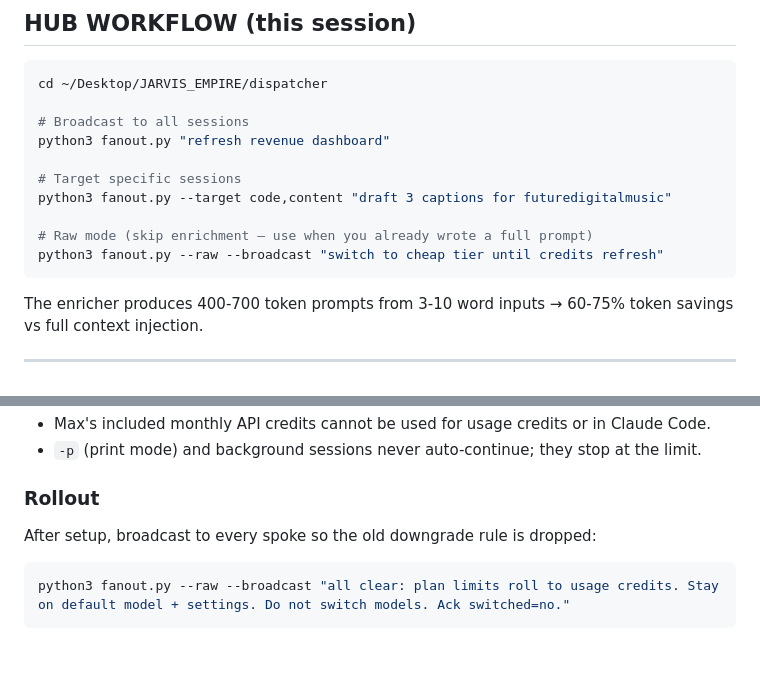
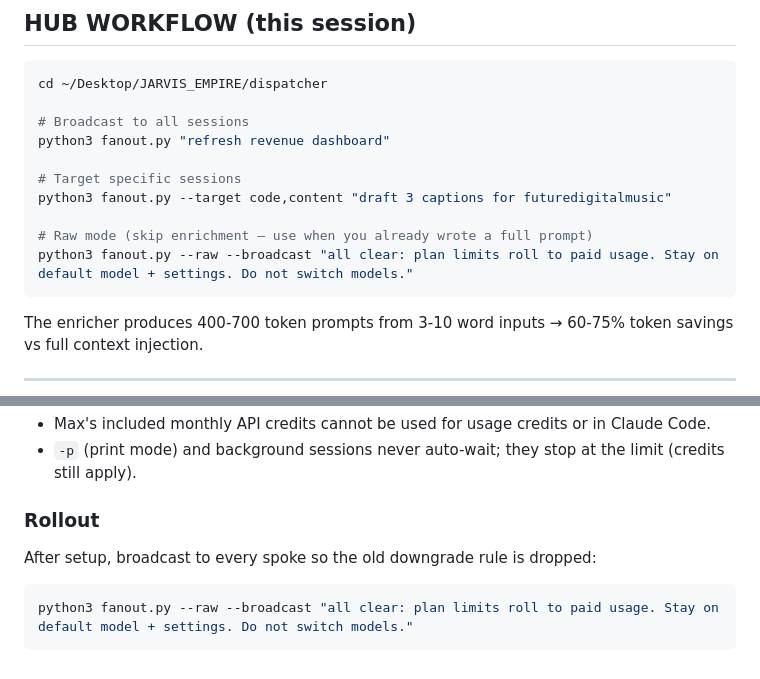
Before and after one commit to stcmain/dispatch, a Markdown page: HUB_AND_SPOKE.md, 2 parts joined by grey strips. Rendered like a GitHub page.

````diff
--- a/HUB_AND_SPOKE.md
+++ b/HUB_AND_SPOKE.md
@@ -47,7 +47,7 @@ python3 fanout.py "refresh revenue dashboard"
 python3 fanout.py --target code,content "draft 3 captions for futuredigitalmusic"
 
 # Raw mode (skip enrichment — use when you already wrote a full prompt)
-python3 fanout.py --raw --broadcast "switch to cheap tier until credits refresh"
+python3 fanout.py --raw --broadcast "all clear: plan limits roll to paid usage. Stay on default model + settings. Do not switch models."
 ```
 
 The enricher produces 400-700 token prompts from 3-10 word inputs → 60-75% token savings vs full context injection.
@@ -172,10 +173,10 @@ retired.
 - Max's included monthly API credits cannot be used for usage credits or in Claude Code.
-- `-p` (print mode) and background sessions never auto-continue; they stop at the limit.
+- `-p` (print mode) and background sessions never auto-wait; they stop at the limit (credits still apply).
 
 ### Rollout
 
 After setup, broadcast to every spoke so the old downgrade rule is dropped:
 
 ```bash
-python3 fanout.py --raw --broadcast "all clear: plan limits roll to usage credits. Stay on default model + settings. Do not switch models. Ack switched=no."
+python3 fanout.py --raw --broadcast "all clear: plan limits roll to paid usage. Stay on default model + settings. Do not switch models."
 ```
````
Also changed, not shown: other parts of HUB_AND_SPOKE.md (+33 -32 lines).
